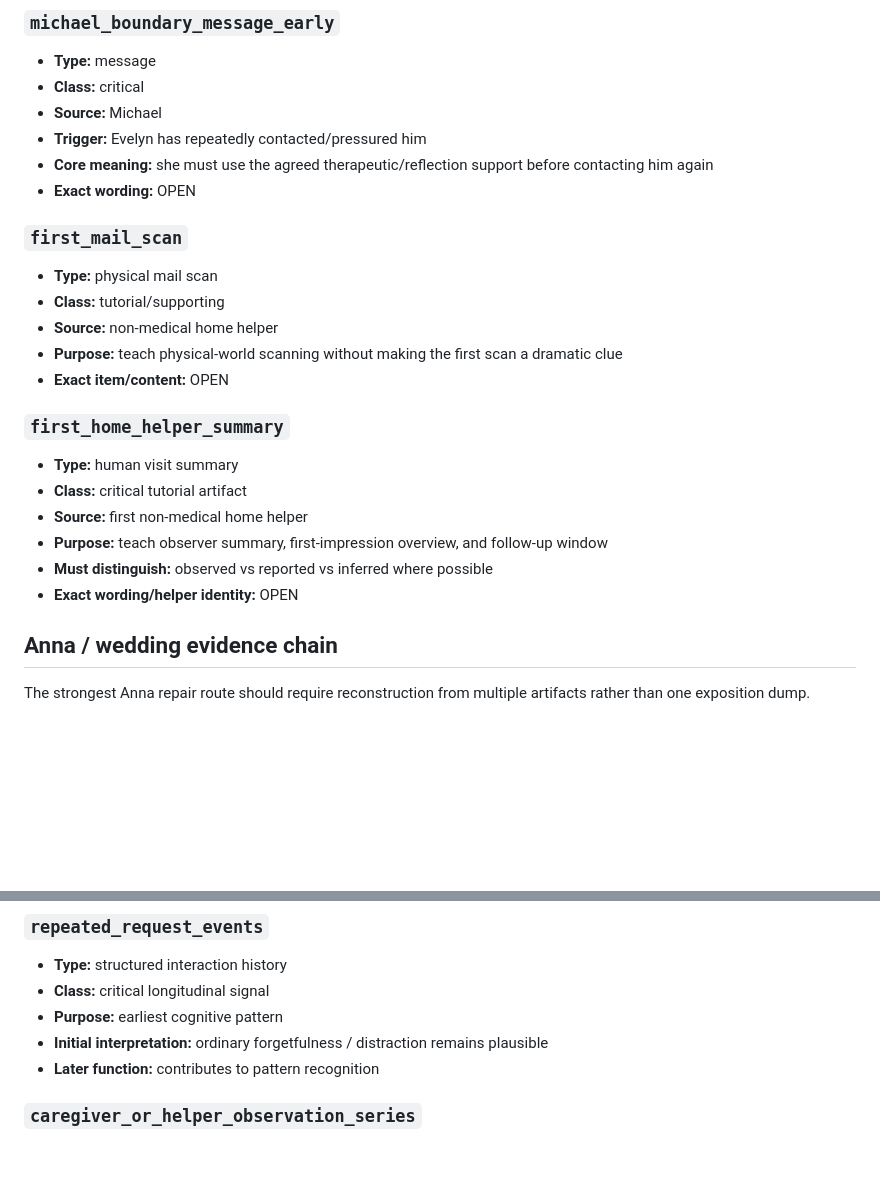
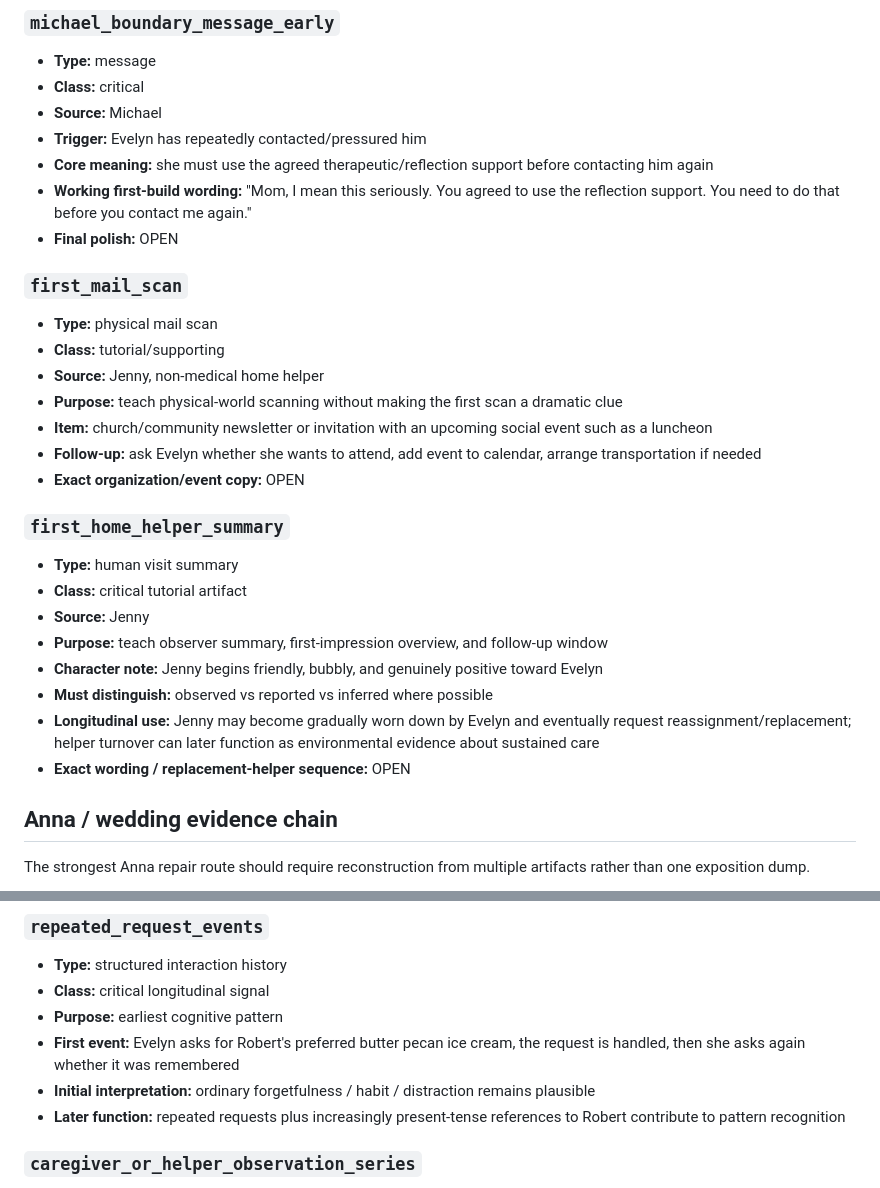
Before and after one commit to pedringt/tell-me-what-you-remember, a Markdown page: docs/story-development/EPISODE_01_ARTIFACT_INVENTORY.md, 2 parts joined by grey strips. Rendered like a GitHub page; blank space fills up the shorter version.

Commit message:
docs: add opening artifacts and Jenny arc

```diff
--- a/docs/story-development/EPISODE_01_ARTIFACT_INVENTORY.md
+++ b/docs/story-development/EPISODE_01_ARTIFACT_INVENTORY.md
@@ -41,22 +41,27 @@ Each artifact should define:
 - **Source:** Michael
 - **Trigger:** Evelyn has repeatedly contacted/pressured him
 - **Core meaning:** she must use the agreed therapeutic/reflection support before contacting him again
-- **Exact wording:** OPEN
+- **Working first-build wording:** "Mom, I mean this seriously. You agreed to use the reflection support. You need to do that before you contact me again."
+- **Final polish:** OPEN
 
 ### `first_mail_scan`
 - **Type:** physical mail scan
 - **Class:** tutorial/supporting
-- **Source:** non-medical home helper
+- **Source:** Jenny, non-medical home helper
 - **Purpose:** teach physical-world scanning without making the first scan a dramatic clue
-- **Exact item/content:** OPEN
+- **Item:** church/community newsletter or invitation with an upcoming social event such as a luncheon
+- **Follow-up:** ask Evelyn whether she wants to attend, add event to calendar, arrange transportation if needed
+- **Exact organization/event copy:** OPEN
 
 ### `first_home_helper_summary`
 - **Type:** human visit summary
 - **Class:** critical tutorial artifact
-- **Source:** first non-medical home helper
+- **Source:** Jenny
 - **Purpose:** teach observer summary, first-impression overview, and follow-up window
+- **Character note:** Jenny begins friendly, bubbly, and genuinely positive toward Evelyn
 - **Must distinguish:** observed vs reported vs inferred where possible
-- **Exact wording/helper identity:** OPEN
+- **Longitudinal use:** Jenny may become gradually worn down by Evelyn and eventually request reassignment/replacement; helper turnover can later function as environmental evidence about sustained care
+- **Exact wording / replacement-helper sequence:** OPEN
 
 ## Anna / wedding evidence chain
 
@@ -145,8 +150,9 @@ The strongest Anna repair route should require reconstruction from multiple arti
 - **Type:** structured interaction history
 - **Class:** critical longitudinal signal
 - **Purpose:** earliest cognitive pattern
-- **Initial interpretation:** ordinary forgetfulness / distraction remains plausible
-- **Later function:** contributes to pattern recognition
+- **First event:** Evelyn asks for Robert's preferred butter pecan ice cream, the request is handled, then she asks again whether it was remembered
+- **Initial interpretation:** ordinary forgetfulness / habit / distraction remains plausible
+- **Later function:** repeated requests plus increasingly present-tense references to Robert contribute to pattern recognition
 
 ### `caregiver_or_helper_observation_series`
 - **Type:** human visit summaries
```
